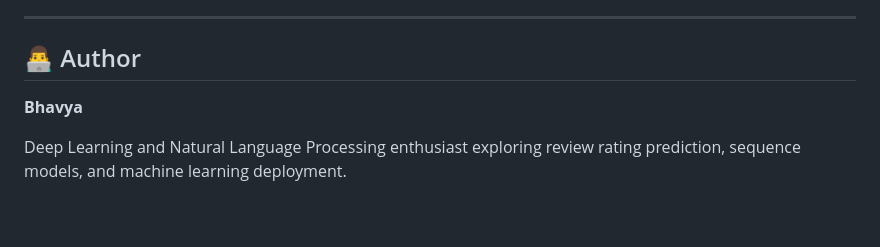
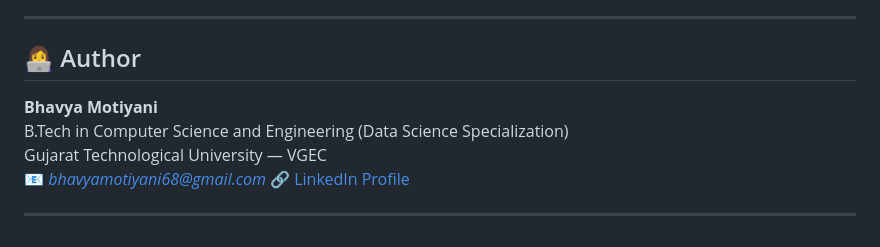
Before and after one commit to Bhavya-Motiyani/Review_rating, a Markdown page: README.md, the part around the change. GitHub-like rendering.

```diff
--- a/README.md
+++ b/README.md
@@ -212,8 +212,12 @@ http://localhost:5000
 
 ---
 
-## 👨‍💻 Author
+## 👩‍💻 Author
 
-**Bhavya**
+**Bhavya Motiyani**
+B.Tech in Computer Science and Engineering (Data Science Specialization)
+Gujarat Technological University — VGEC
+📧 *bhavyamotiyani68@gmail.com*
+🔗 [LinkedIn Profile](https://www.linkedin.com/in/bhavya-motiyani-059544306)
 
-Deep Learning and Natural Language Processing enthusiast exploring review rating prediction, sequence models, and machine learning deployment.
+---
```
